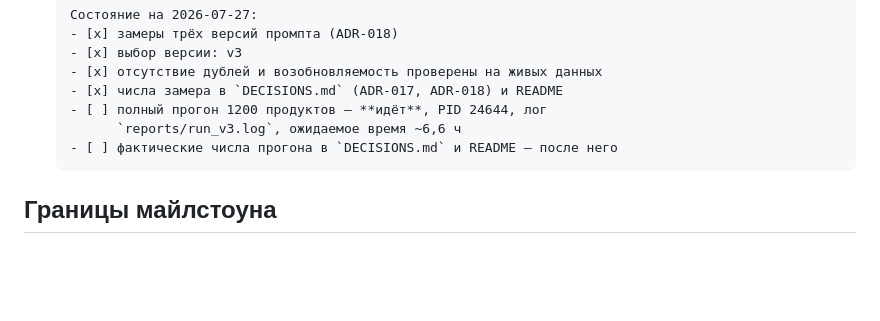
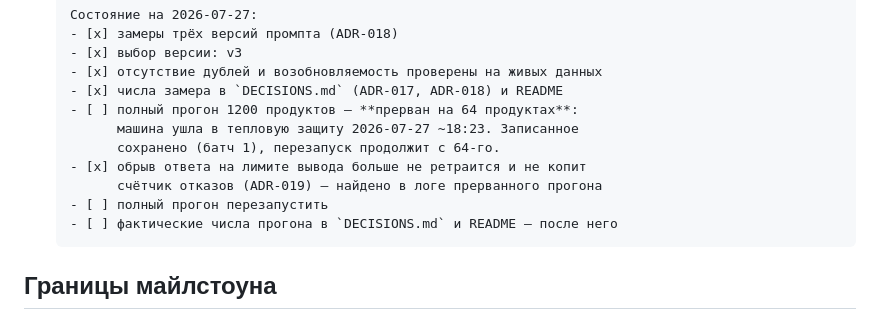
Before and after one commit to MikeBor-gif/nutri-radar, a Markdown page: .ai-factory/plans/0003_feature-m2-extraction.md, the part around the change. Rendered like a GitHub page; blank space fills up the shorter version.

Commit message:
docs: состояние M2 после прерванного прогона
Co-Authored-By: Claude Opus 5 <noreply@anthropic.com>

```diff
--- a/.ai-factory/plans/0003_feature-m2-extraction.md
+++ b/.ai-factory/plans/0003_feature-m2-extraction.md
@@ -168,8 +168,12 @@
       - [x] выбор версии: v3
       - [x] отсутствие дублей и возобновляемость проверены на живых данных
       - [x] числа замера в `DECISIONS.md` (ADR-017, ADR-018) и README
-      - [ ] полный прогон 1200 продуктов — **идёт**, PID 24644, лог
-            `reports/run_v3.log`, ожидаемое время ~6,6 ч
+      - [ ] полный прогон 1200 продуктов — **прерван на 64 продуктах**:
+            машина ушла в тепловую защиту 2026-07-27 ~18:23. Записанное
+            сохранено (батч 1), перезапуск продолжит с 64-го.
+      - [x] обрыв ответа на лимите вывода больше не ретраится и не копит
+            счётчик отказов (ADR-019) — найдено в логе прерванного прогона
+      - [ ] полный прогон перезапустить
       - [ ] фактические числа прогона в `DECISIONS.md` и README — после него
 
 <!-- Контрольная точка коммита: задача 11 -->
```
